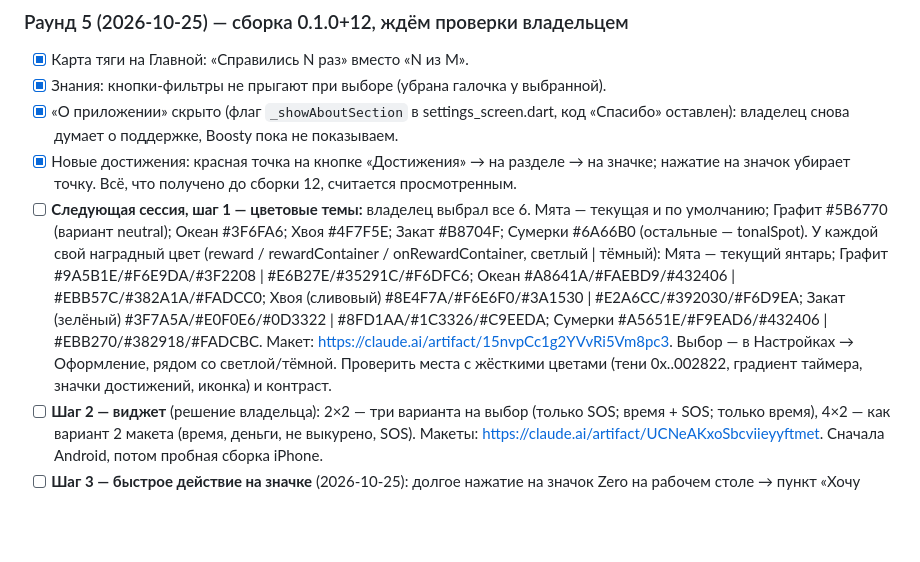
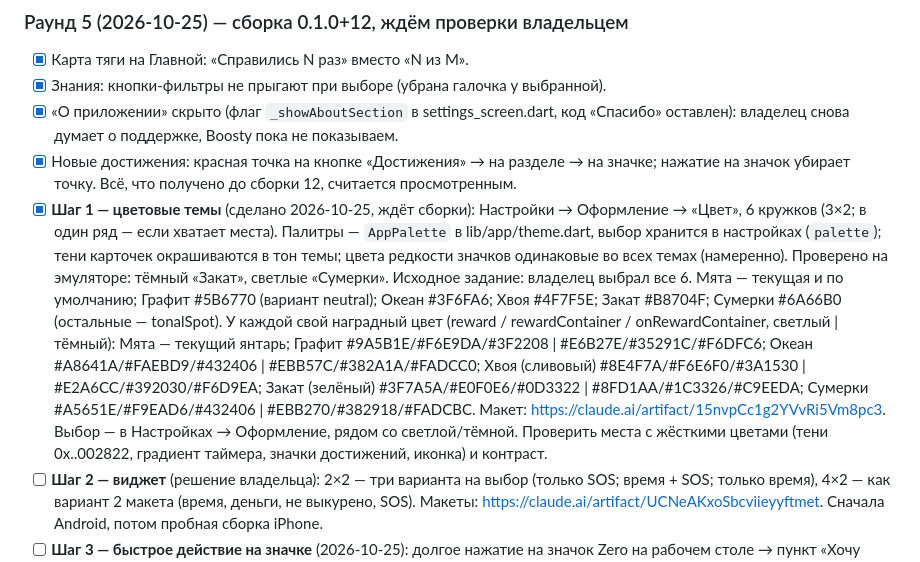
Before and after one commit to TonyVinsenty/smoking_app, a Markdown page: docs/ROADMAP.md, the part around the change. Rendered like a GitHub page; blank space fills up the shorter version.

Commit message:
ROADMAP: colour themes done
Co-Authored-By: Claude Opus 5.5 <noreply@anthropic.com>

```diff
--- a/docs/ROADMAP.md
+++ b/docs/ROADMAP.md
@@ -136,7 +136,7 @@
 - [x] Знания: кнопки-фильтры не прыгают при выборе (убрана галочка у выбранной).
 - [x] «О приложении» скрыто (флаг `_showAboutSection` в settings_screen.dart, код «Спасибо» оставлен): владелец снова думает о поддержке, Boosty пока не показываем.
 - [x] Новые достижения: красная точка на кнопке «Достижения» → на разделе → на значке; нажатие на значок убирает точку. Всё, что получено до сборки 12, считается просмотренным.
-- [ ] **Следующая сессия, шаг 1 — цветовые темы:** владелец выбрал все 6. Мята — текущая и по умолчанию; Графит #5B6770 (вариант neutral); Океан #3F6FA6; Хвоя #4F7F5E; Закат #B8704F; Сумерки #6A66B0 (остальные — tonalSpot). У каждой свой наградный цвет (reward / rewardContainer / onRewardContainer, светлый | тёмный): Мята — текущий янтарь; Графит #9A5B1E/#F6E9DA/#3F2208 | #E6B27E/#35291C/#F6DFC6; Океан #A8641A/#FAEBD9/#432406 | #EBB57C/#382A1A/#FADCC0; Хвоя (сливовый) #8E4F7A/#F6E6F0/#3A1530 | #E2A6CC/#392030/#F6D9EA; Закат (зелёный) #3F7A5A/#E0F0E6/#0D3322 | #8FD1AA/#1C3326/#C9EEDA; Сумерки #A5651E/#F9EAD6/#432406 | #EBB270/#382918/#FADCBC. Макет: https://claude.ai/artifact/15nvpCc1g2YVvRi5Vm8pc3. Выбор — в Настройках → Оформление, рядом со светлой/тёмной. Проверить места с жёсткими цветами (тени 0x..002822, градиент таймера, значки достижений, иконка) и контраст.
+- [x] **Шаг 1 — цветовые темы** (сделано 2026-10-25, ждёт сборки): Настройки → Оформление → «Цвет», 6 кружков (3×2; в один ряд — если хватает места). Палитры — `AppPalette` в lib/app/theme.dart, выбор хранится в настройках (`palette`); тени карточек окрашиваются в тон темы; цвета редкости значков одинаковые во всех темах (намеренно). Проверено на эмуляторе: тёмный «Закат», светлые «Сумерки». Исходное задание: владелец выбрал все 6. Мята — текущая и по умолчанию; Графит #5B6770 (вариант neutral); Океан #3F6FA6; Хвоя #4F7F5E; Закат #B8704F; Сумерки #6A66B0 (остальные — tonalSpot). У каждой свой наградный цвет (reward / rewardContainer / onRewardContainer, светлый | тёмный): Мята — текущий янтарь; Графит #9A5B1E/#F6E9DA/#3F2208 | #E6B27E/#35291C/#F6DFC6; Океан #A8641A/#FAEBD9/#432406 | #EBB57C/#382A1A/#FADCC0; Хвоя (сливовый) #8E4F7A/#F6E6F0/#3A1530 | #E2A6CC/#392030/#F6D9EA; Закат (зелёный) #3F7A5A/#E0F0E6/#0D3322 | #8FD1AA/#1C3326/#C9EEDA; Сумерки #A5651E/#F9EAD6/#432406 | #EBB270/#382918/#FADCBC. Макет: https://claude.ai/artifact/15nvpCc1g2YVvRi5Vm8pc3. Выбор — в Настройках → Оформление, рядом со светлой/тёмной. Проверить места с жёсткими цветами (тени 0x..002822, градиент таймера, значки достижений, иконка) и контраст.
 - [ ] **Шаг 2 — виджет** (решение владельца): 2×2 — три варианта на выбор (только SOS; время + SOS; только время), 4×2 — как вариант 2 макета (время, деньги, не выкурено, SOS). Макеты: https://claude.ai/artifact/UCNeAKxoSbcviieyyftmet. Сначала Android, потом пробная сборка iPhone.
 - [ ] **Шаг 3 — быстрое действие на значке** (2026-10-25): долгое нажатие на значок Zero на рабочем столе → пункт «Хочу закурить» со значком SOS → сразу экран SOS. Android и iPhone. Готовый пример — D:/Projects/Claude/ReadingAPP: пакет `quick_actions`, `lib/app/app_shortcuts.dart`, значки `android/app/src/main/res/drawable/shortcut_*.xml`, `res/raw/keep.xml` (чтобы релизная сборка не выкинула значки), тест `test/app/app_shortcuts_test.dart`.
 - [ ] **Шаг 4 — общая сборка** после шагов 1–3: Android-APK + iOS через GitHub Actions; владелец проверяет всё сразу (раунд 5 + темы + виджет + быстрое действие).
```
